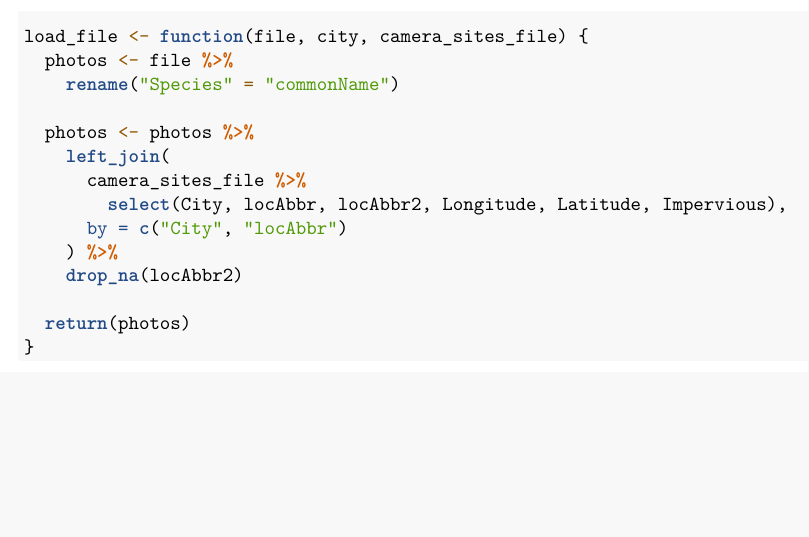
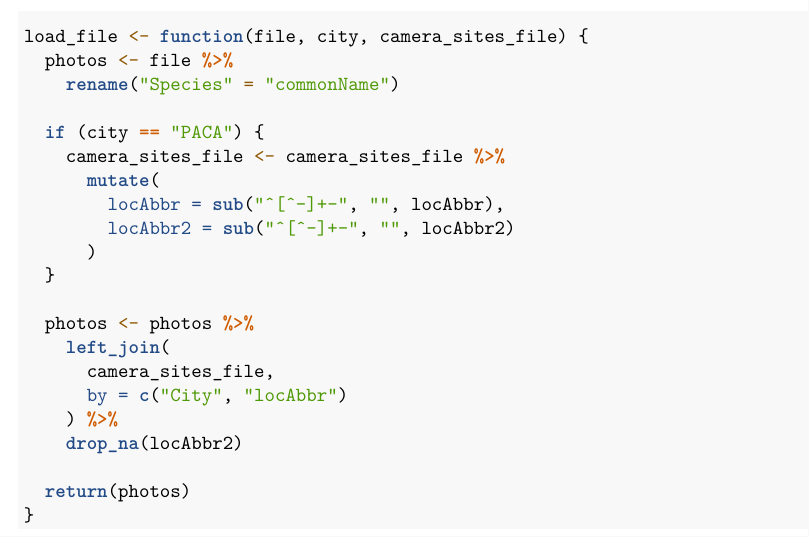
Before and after one commit to ethanpschoen/Research-Image_Classifier_Analysis, an R Markdown document (2_SpeciesRichness.Rmd): part of page 1 of 10, cut so that both start at the same text, the shorter picture padded with empty space. Rendered offline with R 4.5, knitr and Pandoc, then LaTeX, with nearby package versions.

Commit message:
fix sites file usage

```diff
--- a/2_SpeciesRichness.Rmd
+++ b/2_SpeciesRichness.Rmd
@@ -29,10 +29,17 @@ load_file <- function(file, city, camera_sites_file) {
   photos <- file %>%
     rename("Species" = "commonName")
 
+  if (city == "PACA") {
+    camera_sites_file <- camera_sites_file %>%
+      mutate(
+        locAbbr = sub("^[^-]+-", "", locAbbr),
+        locAbbr2 = sub("^[^-]+-", "", locAbbr2)
+      )
+  }
+
   photos <- photos %>%
     left_join(
-      camera_sites_file %>%
-        select(City, locAbbr, locAbbr2, Longitude, Latitude, Impervious),
+      camera_sites_file,
       by = c("City", "locAbbr")
     ) %>%
     drop_na(locAbbr2)
```
